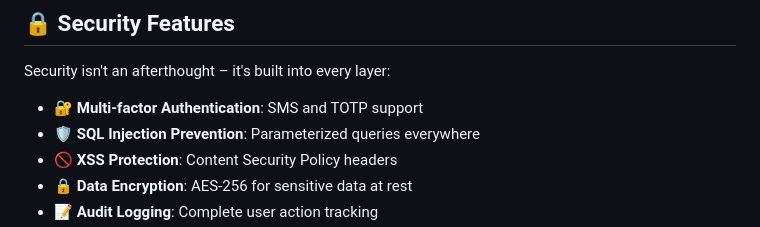
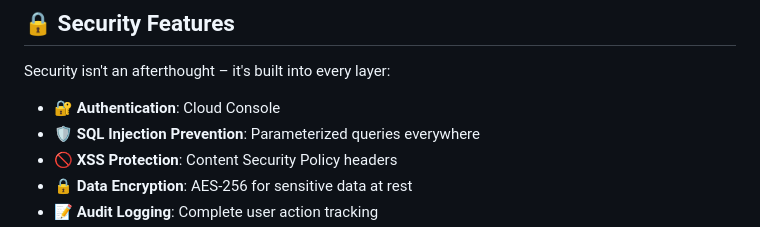
Before and after one commit to MiyuruAmarasiri/Tailor-System, a Markdown page: README.md, the part around the change. GitHub-like rendering.

Commit message:
Update security feature description in README

```diff
--- a/README.md
+++ b/README.md
@@ -119,7 +119,7 @@ npm start
 
 Security isn't an afterthought – it's built into every layer:
 
-- **🔐 Multi-factor Authentication**: SMS and TOTP support
+- **🔐 Authentication**: Cloud Console
 - **🛡️ SQL Injection Prevention**: Parameterized queries everywhere
 - **🚫 XSS Protection**: Content Security Policy headers
 - **🔒 Data Encryption**: AES-256 for sensitive data at rest
```
